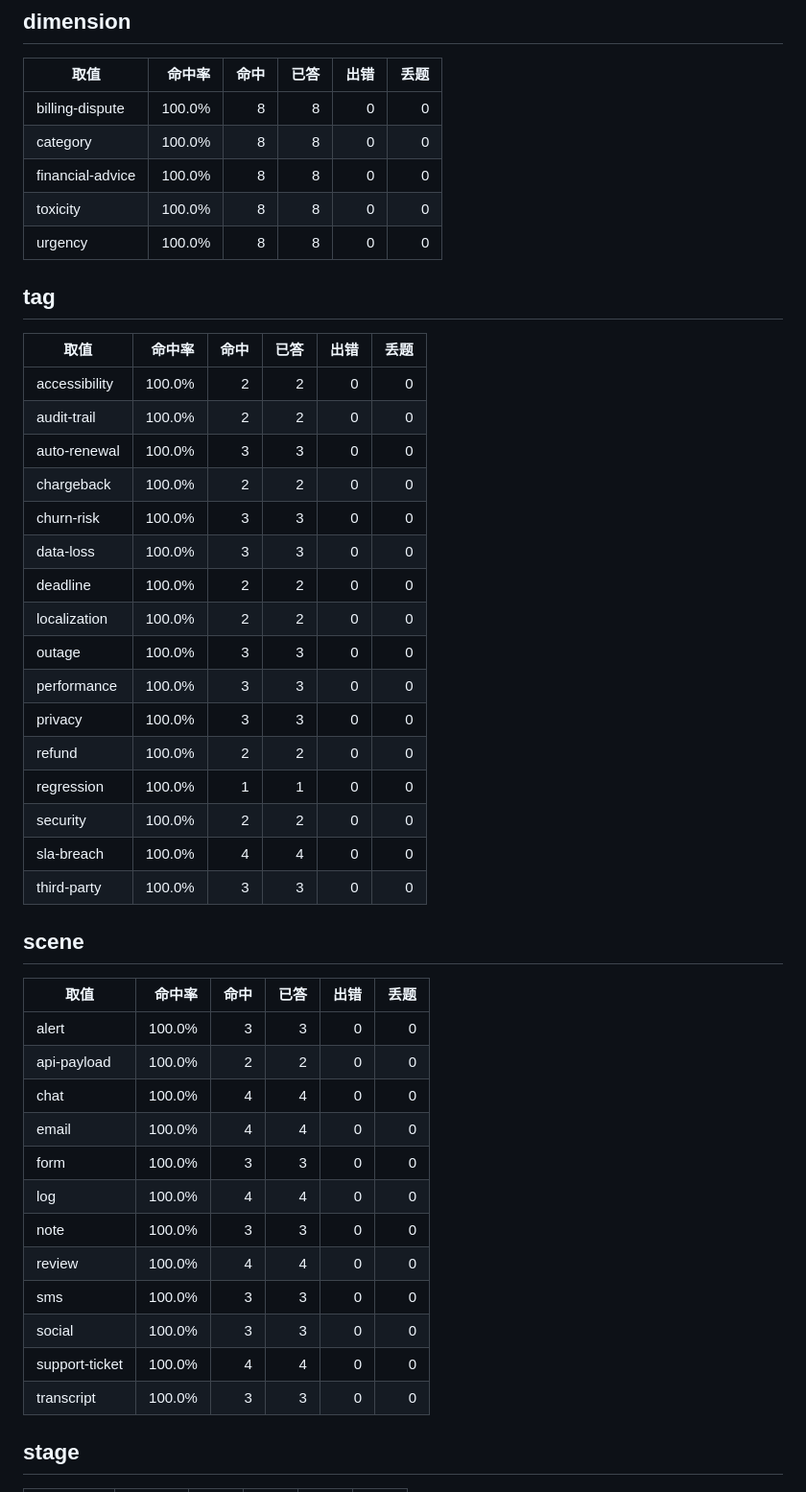
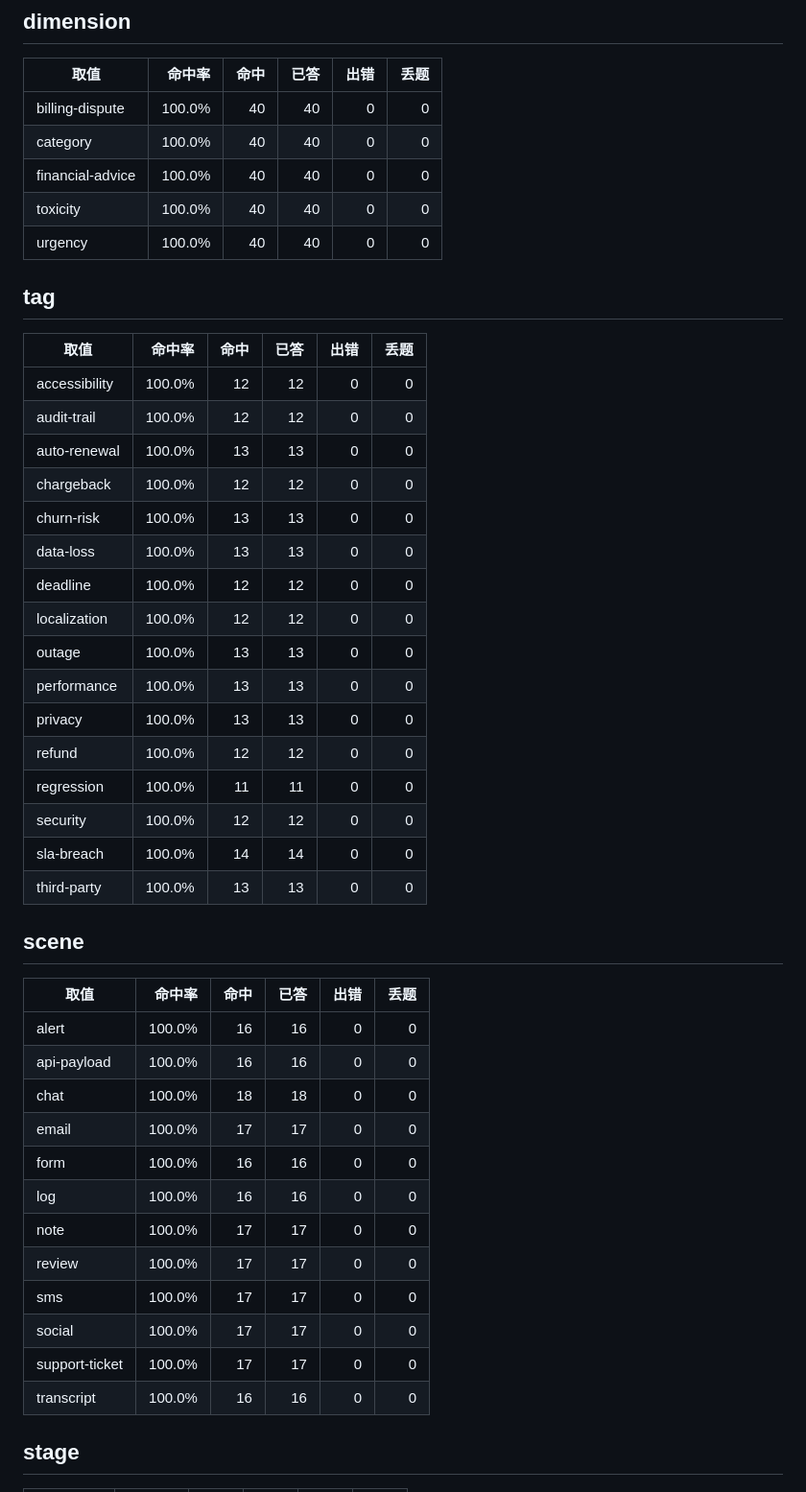
Before and after one commit to miounet11/jevcode, a Markdown page: docs/coverage-report.md, the part around one of its changes. Shown at 96% size. GitHub-like rendering.

```diff
--- a/docs/coverage-report.md
+++ b/docs/coverage-report.md
@@ -22,49 +54,49 @@
 
 | 取值 | 命中率 | 命中 | 已答 | 出错 | 丢题 |
 | --- | ---: | ---: | ---: | ---: | ---: |
-| billing-dispute | 100.0% | 8 | 8 | 0 | 0 |
-| category | 100.0% | 8 | 8 | 0 | 0 |
-| financial-advice | 100.0% | 8 | 8 | 0 | 0 |
-| toxicity | 100.0% | 8 | 8 | 0 | 0 |
-| urgency | 100.0% | 8 | 8 | 0 | 0 |
+| billing-dispute | 100.0% | 40 | 40 | 0 | 0 |
+| category | 100.0% | 40 | 40 | 0 | 0 |
+| financial-advice | 100.0% | 40 | 40 | 0 | 0 |
+| toxicity | 100.0% | 40 | 40 | 0 | 0 |
+| urgency | 100.0% | 40 | 40 | 0 | 0 |
 
 ## tag
 
 | 取值 | 命中率 | 命中 | 已答 | 出错 | 丢题 |
 | --- | ---: | ---: | ---: | ---: | ---: |
-| accessibility | 100.0% | 2 | 2 | 0 | 0 |
-| audit-trail | 100.0% | 2 | 2 | 0 | 0 |
-| auto-renewal | 100.0% | 3 | 3 | 0 | 0 |
-| chargeback | 100.0% | 2 | 2 | 0 | 0 |
-| churn-risk | 100.0% | 3 | 3 | 0 | 0 |
-| data-loss | 100.0% | 3 | 3 | 0 | 0 |
-| deadline | 100.0% | 2 | 2 | 0 | 0 |
-| localization | 100.0% | 2 | 2 | 0 | 0 |
-| outage | 100.0% | 3 | 3 | 0 | 0 |
-| performance | 100.0% | 3 | 3 | 0 | 0 |
-| privacy | 100.0% | 3 | 3 | 0 | 0 |
-| refund | 100.0% | 2 | 2 | 0 | 0 |
-| regression | 100.0% | 1 | 1 | 0 | 0 |
-| security | 100.0% | 2 | 2 | 0 | 0 |
-| sla-breach | 100.0% | 4 | 4 | 0 | 0 |
-| third-party | 100.0% | 3 | 3 | 0 | 0 |
+| accessibility | 100.0% | 12 | 12 | 0 | 0 |
+| audit-trail | 100.0% | 12 | 12 | 0 | 0 |
+| auto-renewal | 100.0% | 13 | 13 | 0 | 0 |
+| chargeback | 100.0% | 12 | 12 | 0 | 0 |
+| churn-risk | 100.0% | 13 | 13 | 0 | 0 |
+| data-loss | 100.0% | 13 | 13 | 0 | 0 |
+| deadline | 100.0% | 12 | 12 | 0 | 0 |
+| localization | 100.0% | 12 | 12 | 0 | 0 |
+| outage | 100.0% | 13 | 13 | 0 | 0 |
+| performance | 100.0% | 13 | 13 | 0 | 0 |
+| privacy | 100.0% | 13 | 13 | 0 | 0 |
+| refund | 100.0% | 12 | 12 | 0 | 0 |
+| regression | 100.0% | 11 | 11 | 0 | 0 |
+| security | 100.0% | 12 | 12 | 0 | 0 |
+| sla-breach | 100.0% | 14 | 14 | 0 | 0 |
+| third-party | 100.0% | 13 | 13 | 0 | 0 |
 
 ## scene
 
 | 取值 | 命中率 | 命中 | 已答 | 出错 | 丢题 |
 | --- | ---: | ---: | ---: | ---: | ---: |
-| alert | 100.0% | 3 | 3 | 0 | 0 |
-| api-payload | 100.0% | 2 | 2 | 0 | 0 |
-| chat | 100.0% | 4 | 4 | 0 | 0 |
-| email | 100.0% | 4 | 4 | 0 | 0 |
-| form | 100.0% | 3 | 3 | 0 | 0 |
-| log | 100.0% | 4 | 4 | 0 | 0 |
-| note | 100.0% | 3 | 3 | 0 | 0 |
-| review | 100.0% | 4 | 4 | 0 | 0 |
-| sms | 100.0% | 3 | 3 | 0 | 0 |
-| social | 100.0% | 3 | 3 | 0 | 0 |
-| support-ticket | 100.0% | 4 | 4 | 0 | 0 |
-| transcript | 100.0% | 3 | 3 | 0 | 0 |
+| alert | 100.0% | 16 | 16 | 0 | 0 |
+| api-payload | 100.0% | 16 | 16 | 0 | 0 |
+| chat | 100.0% | 18 | 18 | 0 | 0 |
+| email | 100.0% | 17 | 17 | 0 | 0 |
+| form | 100.0% | 16 | 16 | 0 | 0 |
+| log | 100.0% | 16 | 16 | 0 | 0 |
+| note | 100.0% | 17 | 17 | 0 | 0 |
+| review | 100.0% | 17 | 17 | 0 | 0 |
+| sms | 100.0% | 17 | 17 | 0 | 0 |
+| social | 100.0% | 17 | 17 | 0 | 0 |
+| support-ticket | 100.0% | 17 | 17 | 0 | 0 |
+| transcript | 100.0% | 16 | 16 | 0 | 0 |
 
 ## stage
 
```
Also changed, not shown: other parts of docs/coverage-report.md (+119 -55 lines).
